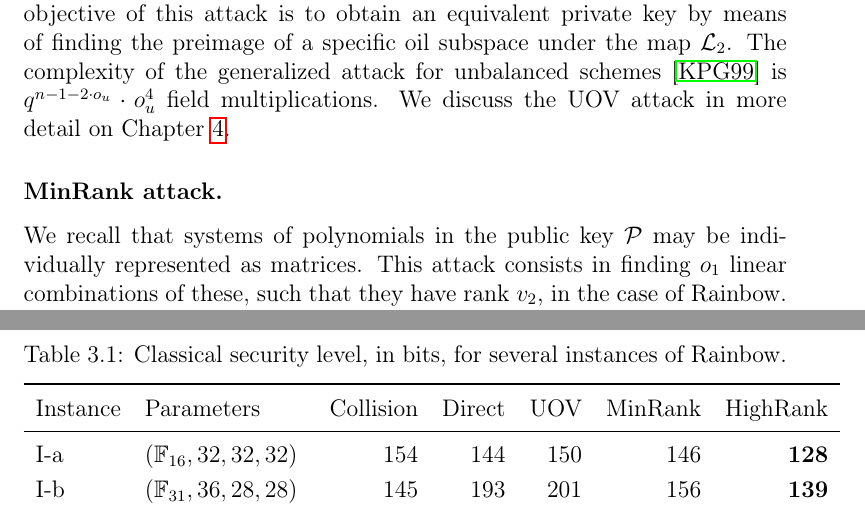
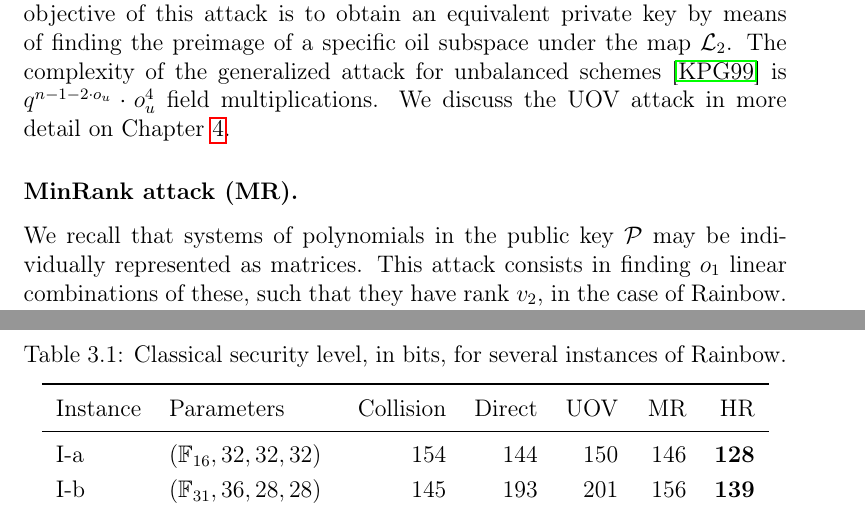
Before and after one commit to zambonin/msc, a LaTeX thesis (main.tex): two parts of pages 37 and 39 of 60, joined at a grey line, cut so that both start at the same text. Compiled offline with pdfLaTeX.

Commit message:
overleaf_to_git: update main.tex from r12107 to r12132

```diff
--- a/main.tex
+++ b/main.tex
@@ -956,7 +956,7 @@ An attacker with possession of a digest $\mathbf{h}$ and the public key $\mathca
 
 The multi-layer approach of Rainbow does not hinder attacks that also work on the UOV signature scheme. This attack was originally created by Kipnis and Shamir~\cite{Kipnis:199808} to break the balanced Oil--Vinegar scheme. The objective of this attack is to obtain an equivalent private key by means of finding the preimage of a specific oil subspace under the map $\mathcal{L}_{2}$. The complexity of the generalized attack for unbalanced schemes~\cite{Kipnis:199904} is $q^{n - 1 - 2 \cdot o_{u}} \cdot o_{u}^{4}$ field multiplications. We discuss the UOV attack in more detail on Chapter~\ref{ch:attack}.
 
-\subsubsection{MinRank attack.}
+\subsubsection{MinRank attack (MR).}
 
 We recall that systems of polynomials in the public key $\mathcal{P}$ may be individually represented as matrices. This attack consists in finding $o_{1}$ linear combinations of these, such that they have rank $v_{2}$, in the case of Rainbow. This allows an attacker to isolate the central map polynomials from the first layer of Rainbow, and analogously recover the remaining layers with much lower efforts. In the context of Rainbow~\cite{Billet:200609}, its complexity is $q^{v_{1} + 1} \cdot m \cdot (\frac{n^{2}}{2} - \frac{m^{2}}{6})$ field multiplications.
 
@@ -978,12 +978,13 @@ We remark that none of our proposed Rainbow variants, as well as the original sc
 
 \begin{table}[htbp]
   \renewcommand{\arraystretch}{1.2}
+  \setlength{\tabcolsep}{7pt}
   \centering
   \caption{Classical security level, in bits, for several instances of Rainbow.}
   \label{tab:sec}
   \begin{tabular}{*{2}l*{5}r}
     \toprule
-    Instance & Parameters & Collision & Direct & UOV & MinRank & HighRank \\
+    Instance & Parameters & Collision & Direct & UOV & MR & HR \\
     \midrule
     I-a    & $(\mathbb{F}_{ 16}, 32, 32, 32)$  &              154 &              144 &              150 &              146 &  $\mathbf{ 128}$ \\
     I-b    & $(\mathbb{F}_{ 31}, 36, 28, 28)$  &              145 &              193 &              201 &              156 &  $\mathbf{ 139}$ \\
```
Also changed, not shown: main.tex (2 more changed lines).
